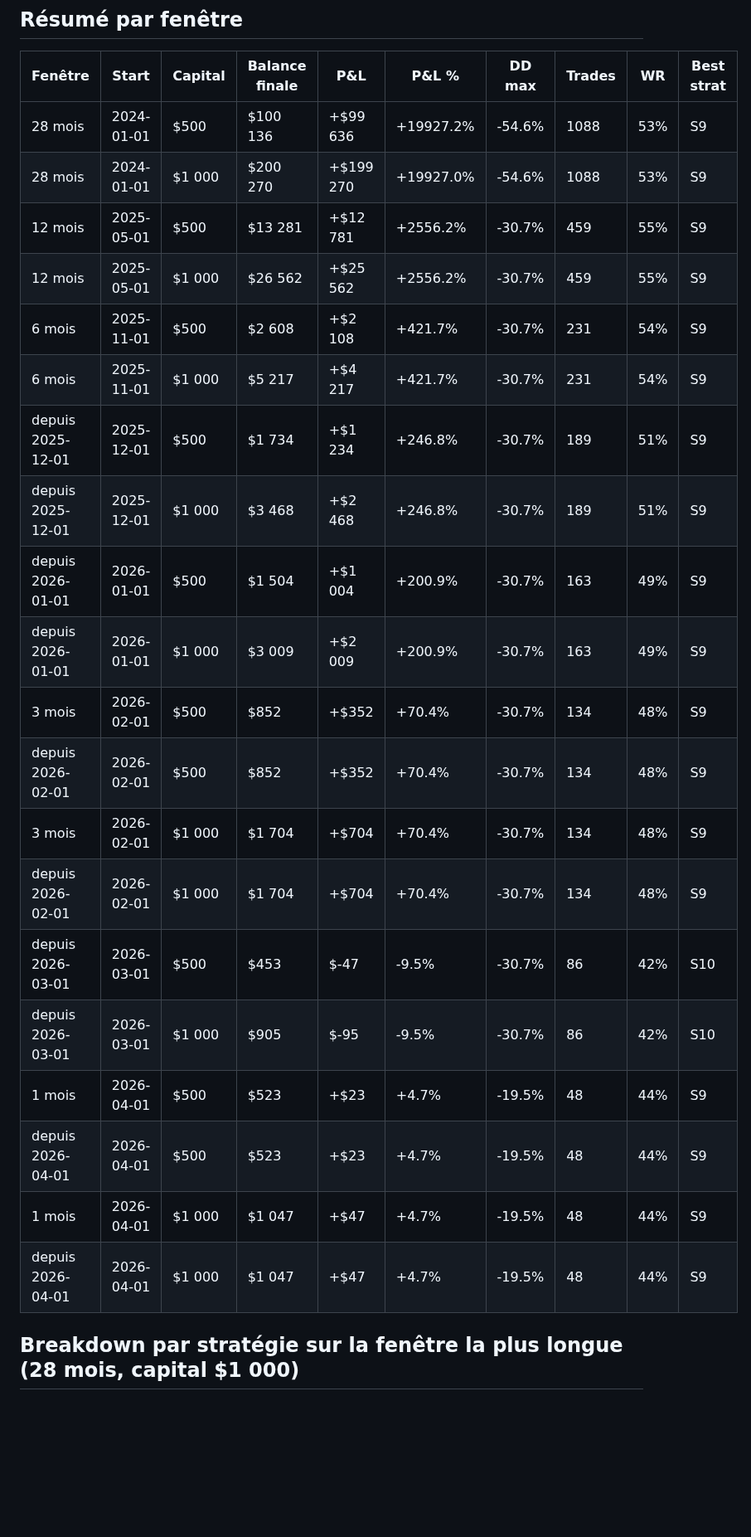
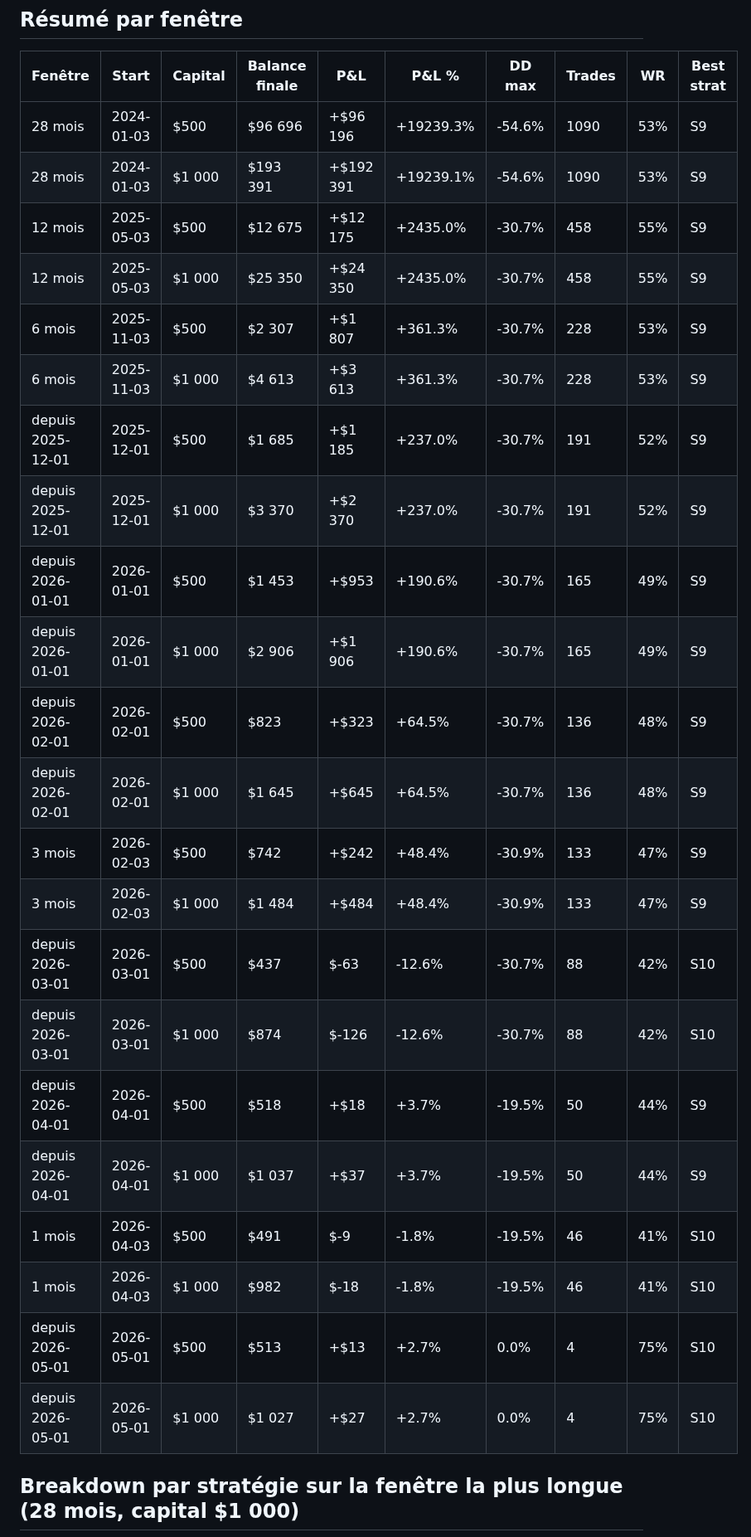
Before and after one commit to albedo83/crypto, a Markdown page: docs/backtests.md, the part around one of its changes. Shown at 83% size. GitHub-like rendering; blank space fills up the shorter version.

Commit message:
docs: regen backtests.md for v11.8.1
Co-Authored-By: Claude Opus 4.7 (1M context) <noreply@anthropic.com>

```diff
--- a/docs/backtests.md
+++ b/docs/backtests.md
@@ -37,26 +37,28 @@ Dérivés de `backtest_s10_walkforward.py` (train 2023-10→2025-02, test 2025-0
 
 | Fenêtre | Start | Capital | Balance finale | P&L | P&L % | DD max | Trades | WR | Best strat |
 |---|---|---|---|---|---|---|---|---|---|
-| 28 mois | 2024-01-01 | $500 | $100 136 | +$99 636 | +19927.2% | -54.6% | 1088 | 53% | S9 |
-| 28 mois | 2024-01-01 | $1 000 | $200 270 | +$199 270 | +19927.0% | -54.6% | 1088 | 53% | S9 |
-| 12 mois | 2025-05-01 | $500 | $13 281 | +$12 781 | +2556.2% | -30.7% | 459 | 55% | S9 |
-| 12 mois | 2025-05-01 | $1 000 | $26 562 | +$25 562 | +2556.2% | -30.7% | 459 | 55% | S9 |
-| 6 mois | 2025-11-01 | $500 | $2 608 | +$2 108 | +421.7% | -30.7% | 231 | 54% | S9 |
-| 6 mois | 2025-11-01 | $1 000 | $5 217 | +$4 217 | +421.7% | -30.7% | 231 | 54% | S9 |
-| depuis 2025-12-01 | 2025-12-01 | $500 | $1 734 | +$1 234 | +246.8% | -30.7% | 189 | 51% | S9 |
-| depuis 2025-12-01 | 2025-12-01 | $1 000 | $3 468 | +$2 468 | +246.8% | -30.7% | 189 | 51% | S9 |
-| depuis 2026-01-01 | 2026-01-01 | $500 | $1 504 | +$1 004 | +200.9% | -30.7% | 163 | 49% | S9 |
-| depuis 2026-01-01 | 2026-01-01 | $1 000 | $3 009 | +$2 009 | +200.9% | -30.7% | 163 | 49% | S9 |
-| 3 mois | 2026-02-01 | $500 | $852 | +$352 | +70.4% | -30.7% | 134 | 48% | S9 |
-| depuis 2026-02-01 | 2026-02-01 | $500 | $852 | +$352 | +70.4% | -30.7% | 134 | 48% | S9 |
-| 3 mois | 2026-02-01 | $1 000 | $1 704 | +$704 | +70.4% | -30.7% | 134 | 48% | S9 |
-| depuis 2026-02-01 | 2026-02-01 | $1 000 | $1 704 | +$704 | +70.4% | -30.7% | 134 | 48% | S9 |
-| depuis 2026-03-01 | 2026-03-01 | $500 | $453 | $-47 | -9.5% | -30.7% | 86 | 42% | S10 |
-| depuis 2026-03-01 | 2026-03-01 | $1 000 | $905 | $-95 | -9.5% | -30.7% | 86 | 42% | S10 |
-| 1 mois | 2026-04-01 | $500 | $523 | +$23 | +4.7% | -19.5% | 48 | 44% | S9 |
-| depuis 2026-04-01 | 2026-04-01 | $500 | $523 | +$23 | +4.7% | -19.5% | 48 | 44% | S9 |
-| 1 mois | 2026-04-01 | $1 000 | $1 047 | +$47 | +4.7% | -19.5% | 48 | 44% | S9 |
-| depuis 2026-04-01 | 2026-04-01 | $1 000 | $1 047 | +$47 | +4.7% | -19.5% | 48 | 44% | S9 |
+| 28 mois | 2024-01-03 | $500 | $96 696 | +$96 196 | +19239.3% | -54.6% | 1090 | 53% | S9 |
+| 28 mois | 2024-01-03 | $1 000 | $193 391 | +$192 391 | +19239.1% | -54.6% | 1090 | 53% | S9 |
+| 12 mois | 2025-05-03 | $500 | $12 675 | +$12 175 | +2435.0% | -30.7% | 458 | 55% | S9 |
+| 12 mois | 2025-05-03 | $1 000 | $25 350 | +$24 350 | +2435.0% | -30.7% | 458 | 55% | S9 |
+| 6 mois | 2025-11-03 | $500 | $2 307 | +$1 807 | +361.3% | -30.7% | 228 | 53% | S9 |
+| 6 mois | 2025-11-03 | $1 000 | $4 613 | +$3 613 | +361.3% | -30.7% | 228 | 53% | S9 |
+| depuis 2025-12-01 | 2025-12-01 | $500 | $1 685 | +$1 185 | +237.0% | -30.7% | 191 | 52% | S9 |
+| depuis 2025-12-01 | 2025-12-01 | $1 000 | $3 370 | +$2 370 | +237.0% | -30.7% | 191 | 52% | S9 |
+| depuis 2026-01-01 | 2026-01-01 | $500 | $1 453 | +$953 | +190.6% | -30.7% | 165 | 49% | S9 |
+| depuis 2026-01-01 | 2026-01-01 | $1 000 | $2 906 | +$1 906 | +190.6% | -30.7% | 165 | 49% | S9 |
+| depuis 2026-02-01 | 2026-02-01 | $500 | $823 | +$323 | +64.5% | -30.7% | 136 | 48% | S9 |
+| depuis 2026-02-01 | 2026-02-01 | $1 000 | $1 645 | +$645 | +64.5% | -30.7% | 136 | 48% | S9 |
+| 3 mois | 2026-02-03 | $500 | $742 | +$242 | +48.4% | -30.9% | 133 | 47% | S9 |
+| 3 mois | 2026-02-03 | $1 000 | $1 484 | +$484 | +48.4% | -30.9% | 133 | 47% | S9 |
+| depuis 2026-03-01 | 2026-03-01 | $500 | $437 | $-63 | -12.6% | -30.7% | 88 | 42% | S10 |
+| depuis 2026-03-01 | 2026-03-01 | $1 000 | $874 | $-126 | -12.6% | -30.7% | 88 | 42% | S10 |
+| depuis 2026-04-01 | 2026-04-01 | $500 | $518 | +$18 | +3.7% | -19.5% | 50 | 44% | S9 |
+| depuis 2026-04-01 | 2026-04-01 | $1 000 | $1 037 | +$37 | +3.7% | -19.5% | 50 | 44% | S9 |
+| 1 mois | 2026-04-03 | $500 | $491 | $-9 | -1.8% | -19.5% | 46 | 41% | S10 |
+| 1 mois | 2026-04-03 | $1 000 | $982 | $-18 | -1.8% | -19.5% | 46 | 41% | S10 |
+| depuis 2026-05-01 | 2026-05-01 | $500 | $513 | +$13 | +2.7% | 0.0% | 4 | 75% | S10 |
+| depuis 2026-05-01 | 2026-05-01 | $1 000 | $1 027 | +$27 | +2.7% | 0.0% | 4 | 75% | S10 |
 
 ## Breakdown par stratégie sur la fenêtre la plus longue (28 mois, capital $1 000)
 
```
Also changed, not shown: other parts of docs/backtests.md (+7 -7 lines).
